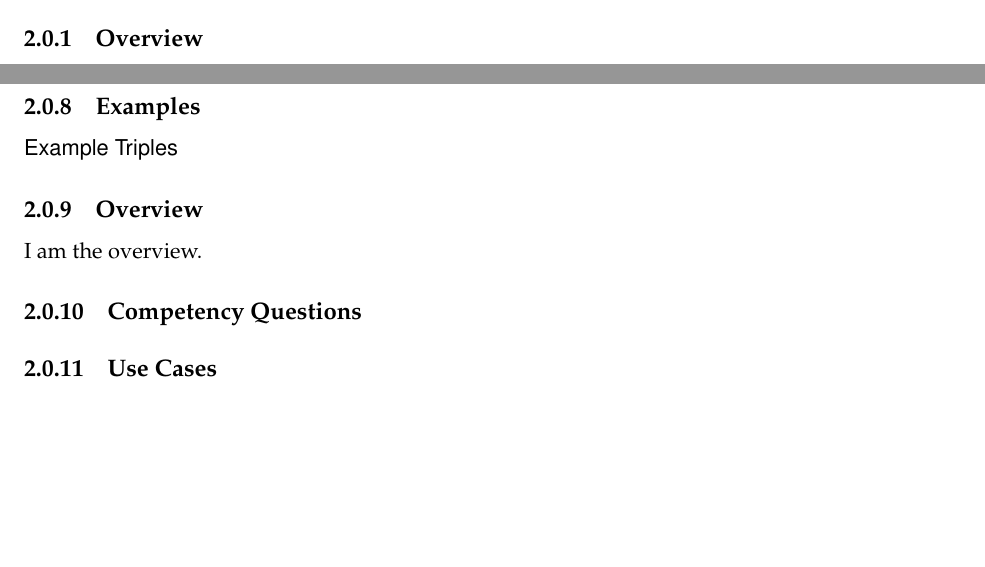
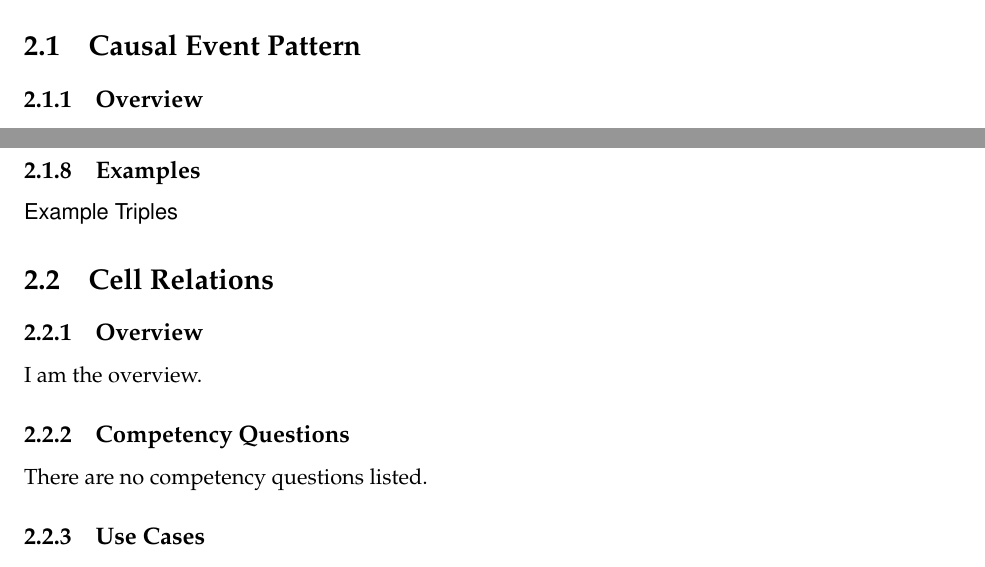
Before and after one commit to kastle-lab/documentation-generator, a LaTeX book (documentation/main.tex, which reads documentation/patterns.tex): two parts of pages 7 and 10 of 12, joined at a grey line, cut at the place of the change, the shorter picture padded with empty space. Compiled offline with pdfLaTeX.

```diff
--- a/documentation/patterns.tex
+++ b/documentation/patterns.tex
@@ -3,6 +3,8 @@
 %%%%%%%%%%%%%%%%%%%%%%%%%%%%%%%%%%%
 We list the individual modules of the ontology, together with their axioms and explanations thereof. Each axiom is listed only once (for now), i.e. some axioms pertaining to a module may be found in the axiom set listed for an earlier listed module. Schema diagrams are provided throughout, but the reader should keep in mind that while schema diagrams are very useful for understanding an ontology \cite{odp-documentation}, they are also inherently ambiguous.
 
+\section{Causal Event Pattern}
+\label{fig:causal-event-pattern}
 %%%%%%%%%%%%%%%%%%%%%%%%%%%%%%%%%%%
 \subsection{Overview}
 \label{ssec:overview}
@@ -143,6 +145,8 @@
 %%%%%%%%%%% End Section %%%%%%%%%%%
 %%%%%%%%%%%%%%%%%%%%%%%%%%%%%%%%%%%
 
+\section{Cell Relations}
+\label{fig:cell-relations}
 %%%%%%%%%%%%%%%%%%%%%%%%%%%%%%%%%%%
 \subsection{Overview}
 \label{ssec:overview}
@@ -155,8 +159,7 @@
 \subsection{Competency Questions}
 \label{ssec:cqs}
 %%%%%%%%%%
-\begin{enumerate}[\phantom{CQ }CQ 1.]
-\end{enumerate}
+There are no competency questions listed.
 
 %%%%%%%%%%%%%%%%%%%%%%%%%%%%%%%%%%%
 \subsection{Use Cases}
```
Also changed, not shown: documentation/main.pdf (added), documentation/patterns.tex (1 more changed lines).
